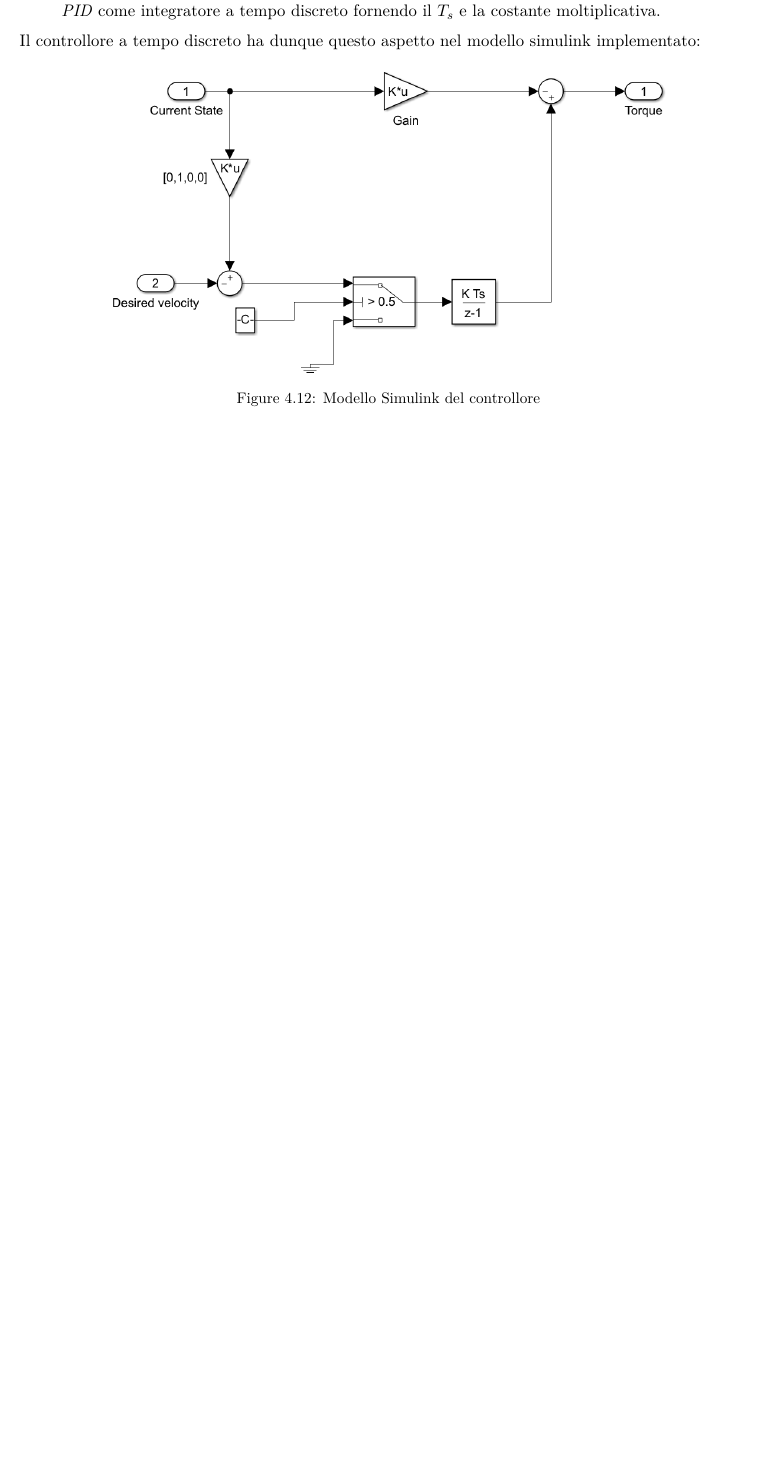
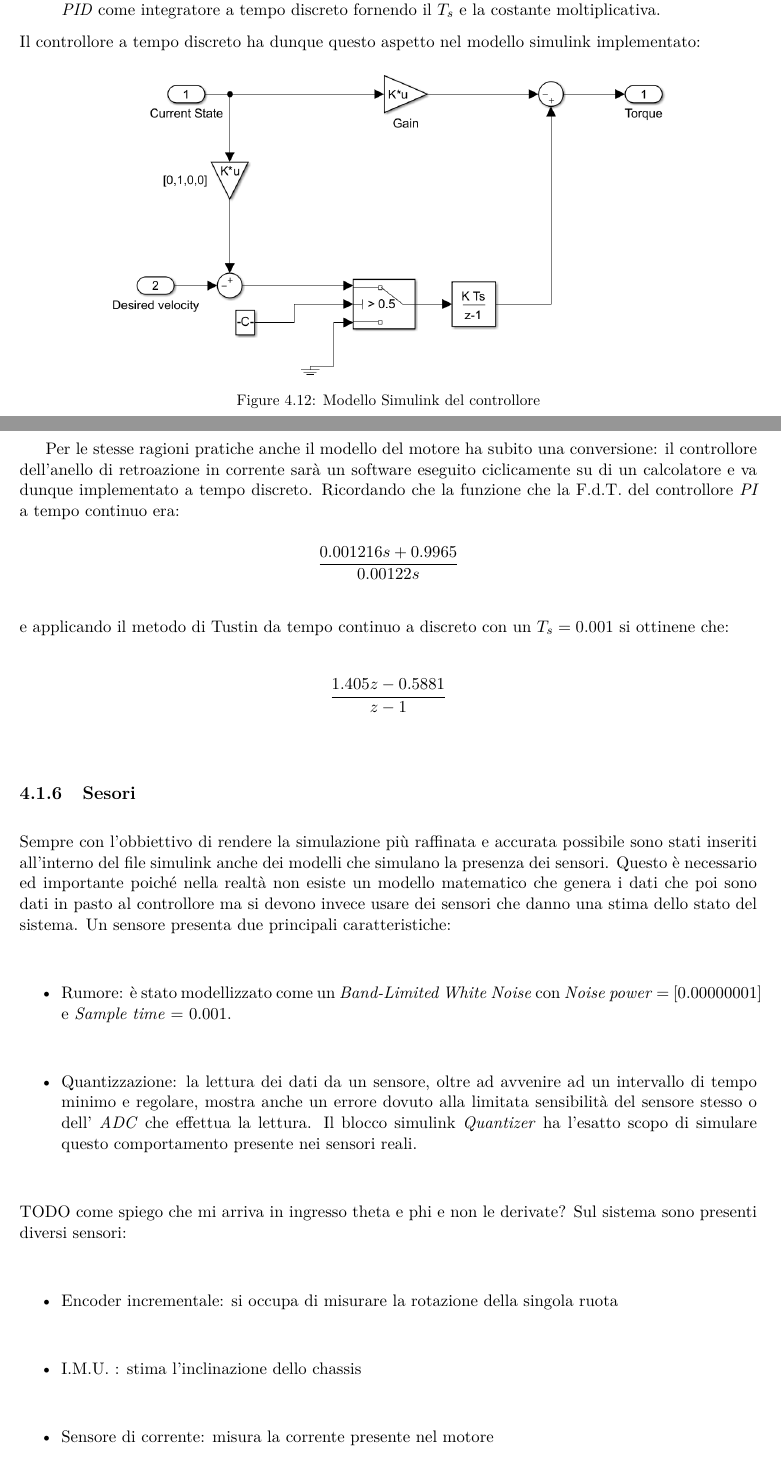
Before and after one commit to mpiffari/Laboratorio_SistemiMeccatroniciII, a LaTeX thesis (Docs/Documentazione progetto/Documentazione.tex, which reads Docs/Documentazione progetto/Capitoli/Simulink.tex): part of page 35 of 37 before the commit and two parts of pages 35 and 36 of 39 after it, the two joined at a grey line, cut so that both start at the same text, the shorter picture padded with empty space. Compiled offline with pdfLaTeX.

Commit message:
docs
aggiunta discretizzazione e sensori

```diff
--- a/Docs/Documentazione progetto/Capitoli/Simulink.tex
+++ b/Docs/Documentazione progetto/Capitoli/Simulink.tex
@@ -139,3 +139,24 @@ Il controllore a tempo discreto ha dunque questo aspetto nel modello simulink im
 	\caption{Modello Simulink del controllore}
 	\label{fig:controller_discrete}
 \end{figure}
+
+Per le stesse ragioni pratiche anche il modello del motore ha subito una conversione: il controllore dell'anello di retroazione in corrente sarà un software eseguito ciclicamente su di un calcolatore e va dunque implementato a tempo discreto.
+Ricordando che la funzione che la F.d.T. del controllore \textit{PI} a tempo continuo era:
+$$\dfrac{0.001216 s + 0.9965}{0.00122 s}$$
+e applicando il metodo di Tustin da tempo continuo a discreto con un $T_s = 0.001$ si ottinene che:
+$$\dfrac{1.405 z - 0.5881}{z - 1}$$
+
+\subsection{Sesori}
+Sempre con l'obbiettivo di rendere la simulazione più raffinata e accurata possibile sono stati inseriti all'interno del file simulink anche dei modelli che simulano la presenza dei sensori. Questo è necessario ed importante poiché nella realtà non esiste un modello matematico che genera i dati che poi sono dati in pasto al controllore ma si devono invece usare dei sensori che danno una stima dello stato del sistema. Un sensore presenta due principali caratteristiche:
+\begin{itemize}
+	\item Rumore: è stato modellizzato come un \textit{Band-Limited
+		White Noise} con \textit{Noise power} = [0.00000001] e \textit{Sample time} = 0.001.
+	\item Quantizzazione: la lettura dei dati da un sensore, oltre ad avvenire ad un intervallo di tempo minimo e regolare, mostra anche un errore dovuto alla limitata sensibilità del sensore stesso o dell' \textit{ADC} che effettua la lettura. Il blocco simulink \textit{Quantizer} ha l'esatto scopo di simulare questo comportamento presente nei sensori reali.
+\end{itemize}
+TODO come spiego che mi arriva in ingresso theta e phi e non le derivate?
+Sul sistema sono presenti diversi sensori:
+\begin{itemize}
+	\item Encoder incrementale: si occupa di misurare la rotazione della singola ruota
+	\item I.M.U. : stima l'inclinazione dello chassis
+	\item Sensore di corrente: misura la corrente presente nel motore
+\end{itemize}
@@ -141,0 +171 @@ Il controllore a tempo discreto ha dunque questo aspetto nel modello simulink im
+Si può notare come in Fig.\ref{fig:sensor_block1} siano presenti due blocchi \textit{Moving average} per ciascun sensore; questo si è reso necessario per due ragioni.
--- a/Docs/Documentazione progetto/Documentazione.tex
+++ b/Docs/Documentazione progetto/Documentazione.tex
@@ -31,6 +31,7 @@
 \usepackage{commath}
 \usepackage{systeme}
 \usepackage{mathtools}
+\usepackage{siunitx}
 \definecolor{codegreen}{rgb}{0,0.6,0}
 \definecolor{codegray}{rgb}{0.5,0.5,0.5}
 \definecolor{codepurple}{rgb}{0.58,0,0.82}
```
Also changed, not shown: Docs/Documentazione progetto/Documentazione.pdf, Docs/Documentazione progetto/Immagini/discrete_motor.png (added), Docs/Documentazione progetto/Immagini/sensor_block1.png (added), Docs/Documentazione progetto/Capitoli/Simulink.tex (24 more changed lines), 10 other files.
